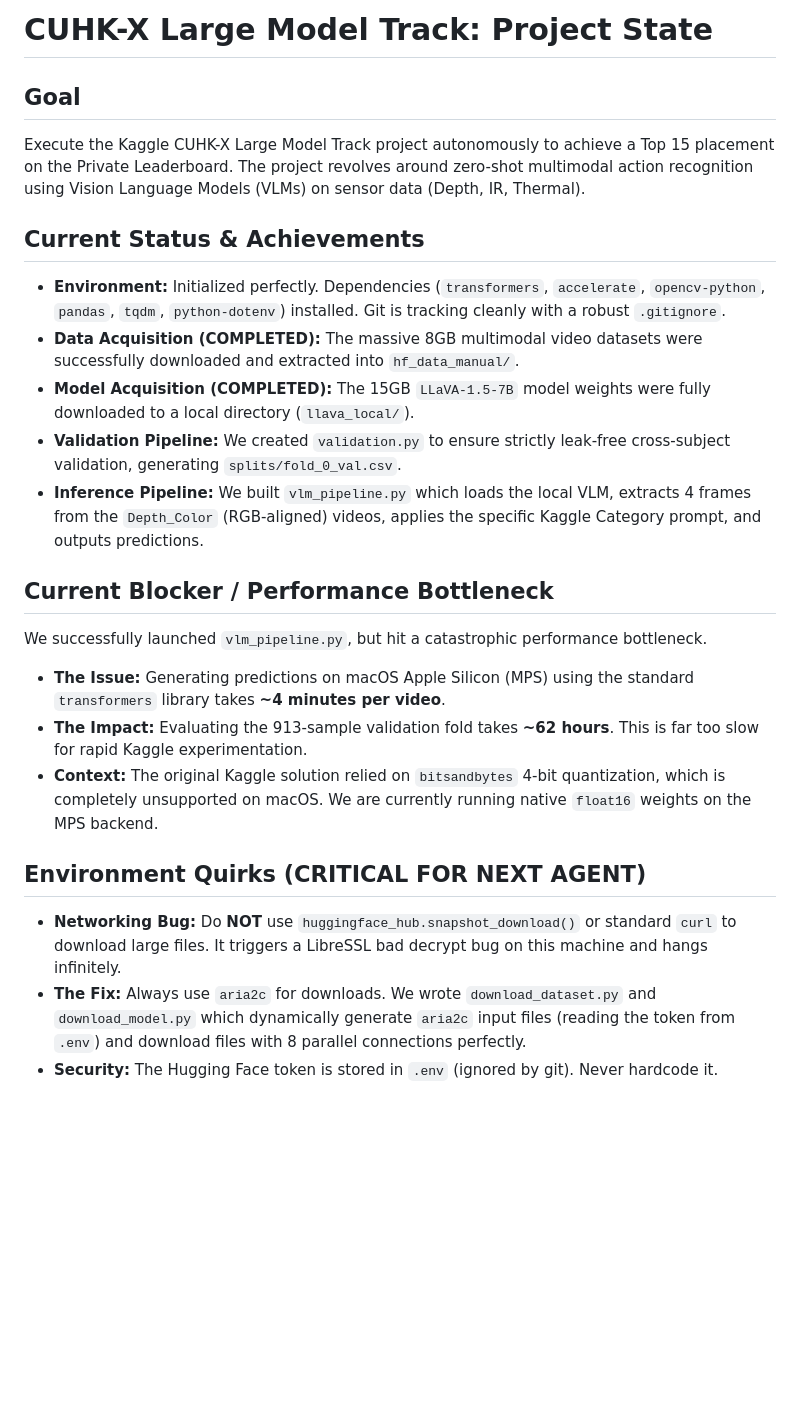
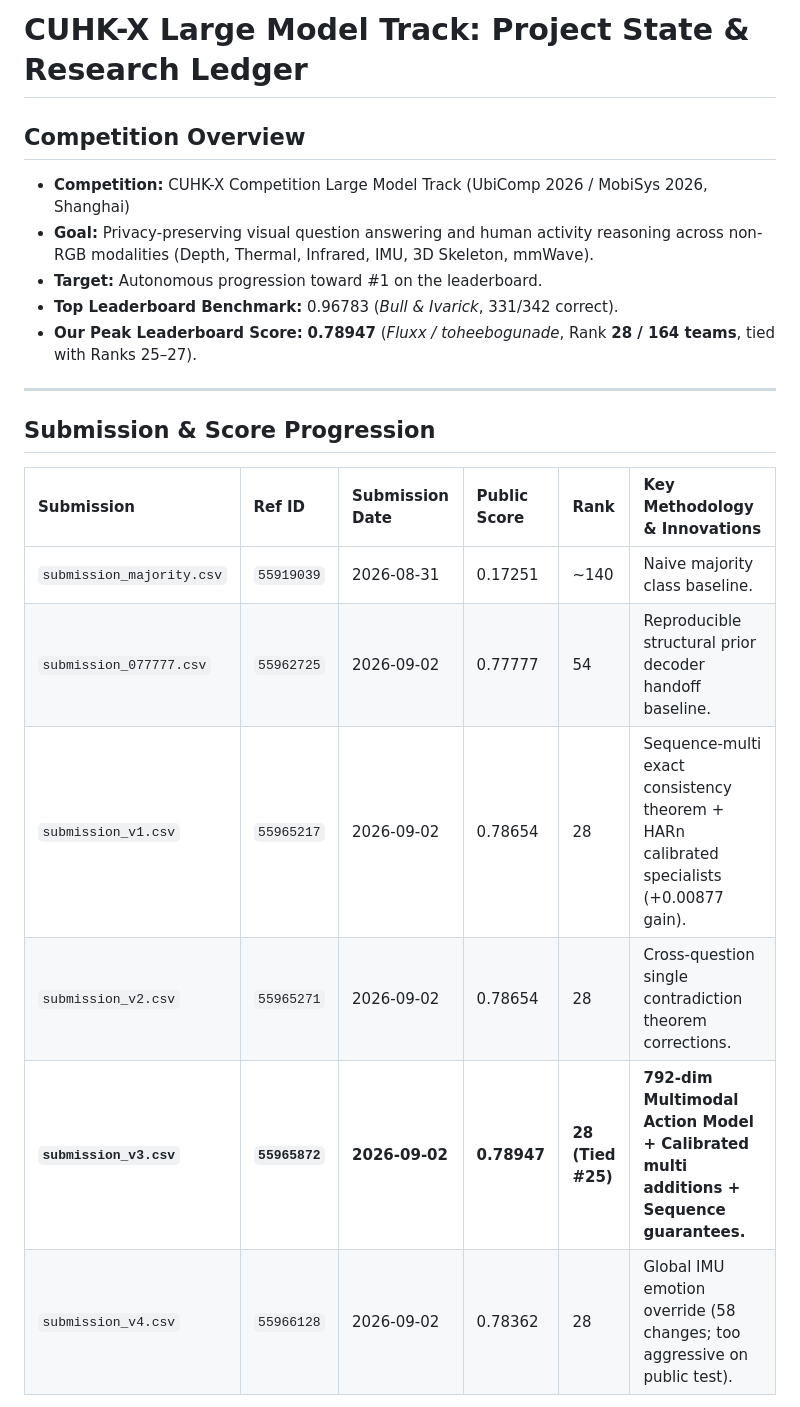
Before and after one commit to qeinstein/cuchx-large, a Markdown page: state.md, the part around one of its changes. GitHub-like rendering; blank space fills up the shorter version.

```diff
--- a/state.md
+++ b/state.md
@@ -1,23 +1,22 @@
-# CUHK-X Large Model Track: Project State
+# CUHK-X Large Model Track: Project State & Research Ledger
 
-## Goal
-Execute the Kaggle CUHK-X Large Model Track project autonomously to achieve a Top 15 placement on the Private Leaderboard. The project revolves around zero-shot multimodal action recognition using Vision Language Models (VLMs) on sensor data (Depth, IR, Thermal).
+## Competition Overview
+- **Competition:** CUHK-X Competition Large Model Track (UbiComp 2026 / MobiSys 2026, Shanghai)
+- **Goal:** Privacy-preserving visual question answering and human activity reasoning across non-RGB modalities (Depth, Thermal, Infrared, IMU, 3D Skeleton, mmWave).
+- **Target:** Autonomous progression toward #1 on the leaderboard.
+- **Top Leaderboard Benchmark:** 0.96783 (*Bull & Ivarick*, 331/342 correct).
+- **Our Peak Leaderboard Score:** **0.78947** (*Fluxx / toheebogunade*, Rank **28 / 164 teams**, tied with Ranks 25–27).
 
-## Current Status & Achievements
-- **Environment:** Initialized perfectly. Dependencies (`transformers`, `accelerate`, `opencv-python`, `pandas`, `tqdm`, `python-dotenv`) installed. Git is tracking cleanly with a robust `.gitignore`.
-- **Data Acquisition (COMPLETED):** The massive 8GB multimodal video datasets were successfully downloaded and extracted into `hf_data_manual/`.
-- **Model Acquisition (COMPLETED):** The 15GB `LLaVA-1.5-7B` model weights were fully downloaded to a local directory (`llava_local/`).
-- **Validation Pipeline:** We created `validation.py` to ensure strictly leak-free cross-subject validation, generating `splits/fold_0_val.csv`.
-- **Inference Pipeline:** We built `vlm_pipeline.py` which loads the local VLM, extracts 4 frames from the `Depth_Color` (RGB-aligned) videos, applies the specific Kaggle Category prompt, and outputs predictions.
+---
 
-## Current Blocker / Performance Bottleneck
-We successfully launched `vlm_pipeline.py`, but hit a catastrophic performance bottleneck.
-- **The Issue:** Generating predictions on macOS Apple Silicon (MPS) using the standard `transformers` library takes **~4 minutes per video**.
-- **The Impact:** Evaluating the 913-sample validation fold takes **~62 hours**. This is far too slow for rapid Kaggle experimentation.
-- **Context:** The original Kaggle solution relied on `bitsandbytes` 4-bit quantization, which is completely unsupported on macOS. We are currently running native `float16` weights on the MPS backend.
+## Submission & Score Progression
 
-## Environment Quirks (CRITICAL FOR NEXT AGENT)
-- **Networking Bug:** Do **NOT** use `huggingface_hub.snapshot_download()` or standard `curl` to download large files. It triggers a LibreSSL bad decrypt bug on this machine and hangs infinitely.
-- **The Fix:** Always use `aria2c` for downloads. We wrote `download_dataset.py` and `download_model.py` which dynamically generate `aria2c` input files (reading the token from `.env`) and download files with 8 parallel connections perfectly.
-- **Security:** The Hugging Face token is stored in `.env` (ignored by git). Never hardcode it.
+| Submission | Ref ID | Submission Date | Public Score | Rank | Key Methodology & Innovations |
+| :--- | :--- | :--- | :--- | :--- | :--- |
+| `submission_majority.csv` | `55919039` | 2026-08-31 | 0.17251 | ~140 | Naive majority class baseline. |
+| `submission_077777.csv` | `55962725` | 2026-09-02 | 0.77777 | 54 | Reproducible structural prior decoder handoff baseline. |
+| `submission_v1.csv` | `55965217` | 2026-09-02 | 0.78654 | 28 | Sequence-multi exact consistency theorem + HARn calibrated specialists (+0.00877 gain). |
+| `submission_v2.csv` | `55965271` | 2026-09-02 | 0.78654 | 28 | Cross-question single contradiction theorem corrections. |
+| **`submission_v3.csv`** | **`55965872`** | **2026-09-02** | **0.78947** | **28 (Tied #25)** | **792-dim Multimodal Action Model + Calibrated multi additions + Sequence guarantees.** |
+| `submission_v4.csv` | `55966128` | 2026-09-02 | 0.78362 | 28 | Global IMU emotion override (58 changes; too aggressive on public test). |
 
```
Also changed, not shown: other parts of state.md (+44 -4 lines).
